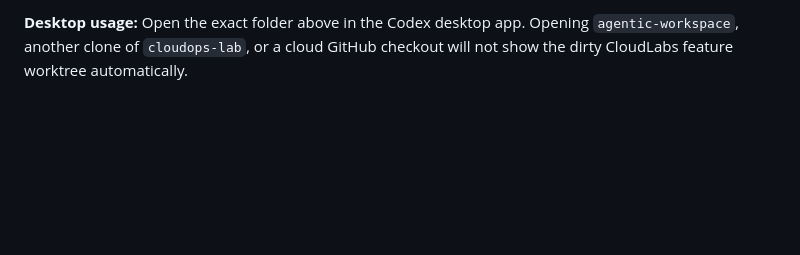
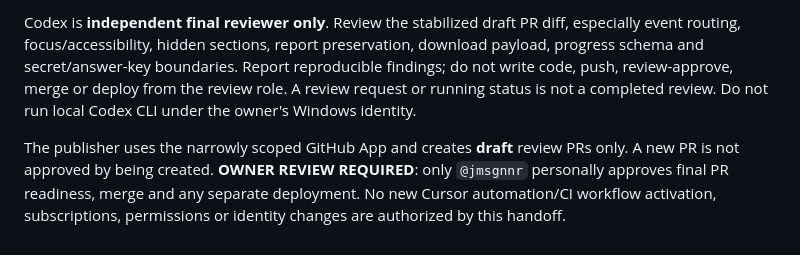
Before and after one commit to jmsgnnr/cloudops-lab, a Markdown page: CODEX_HANDOFF.md, the part around one of its changes. Drawn GitHub-style; blank space fills up the shorter version.

Commit message:
docs: align CloudLabs final UX review handoffs

```diff
--- a/CODEX_HANDOFF.md
+++ b/CODEX_HANDOFF.md
@@ -33,2 +37,4 @@ The local autonomous-agent execution hold remains until a **separate low-privile
 
-**Desktop usage:** Open the exact folder above in the Codex desktop app. Opening `agentic-workspace`, another clone of `cloudops-lab`, or a cloud GitHub checkout will not show the dirty CloudLabs feature worktree automatically.
+Codex is **independent final reviewer only**. Review the stabilized draft PR diff, especially event routing, focus/accessibility, hidden sections, report preservation, download payload, progress schema and secret/answer-key boundaries. Report reproducible findings; do not write code, push, review-approve, merge or deploy from the review role. A review request or running status is not a completed review. Do not run local Codex CLI under the owner's Windows identity.
+
+The publisher uses the narrowly scoped GitHub App and creates **draft** review PRs only. A new PR is not approved by being created. **OWNER REVIEW REQUIRED**: only `@jmsgnnr` personally approves final PR readiness, merge and any separate deployment. No new Cursor automation/CI workflow activation, subscriptions, permissions or identity changes are authorized by this handoff.
```
Also changed, not shown: other parts of CODEX_HANDOFF.md (+26 -22 lines), docs/codex-final-review-handoff.md (+13 -25 lines), docs/design-focused-workspace-20261022.md (+2 -2 lines).
